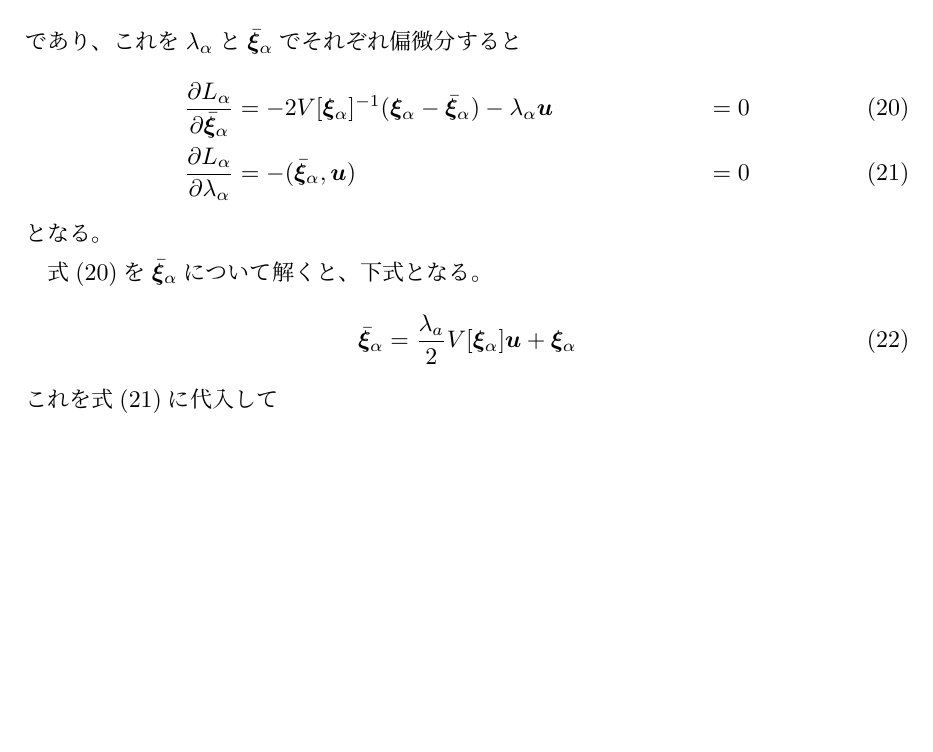
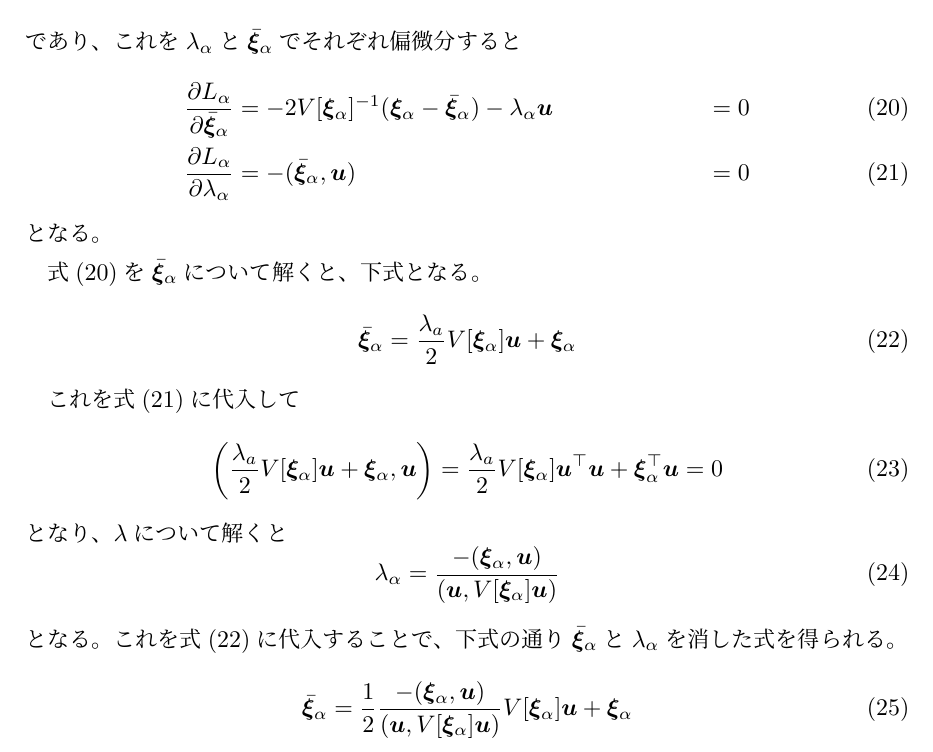
Before and after one commit to NumataTeruaki/AIP_report, a LaTeX document (AIP_report.tex): part of page 6 of 6, cut so that both start at the same text, the shorter picture padded with empty space. Compiled offline with pLaTeX and dvipdfmx.

Commit message:
ラムダ消えたところまで

```diff
--- a/AIP_report.tex
+++ b/AIP_report.tex
@@ -174,7 +174,18 @@
       \begin{equation}
         \bxia = \frac{\lambda_a}{2}V[\xia]\bm{u} + \xia \label{eq:fbxia}
       \end{equation}
+
       これを式(\ref{eq:partlambda})に代入して
-
+      \begin{equation}
+        \left(\frac{\lambda_a}{2}V[\xia]\bm{u} + \xia, \bm{u} \right) = \frac{\lambda_a}{2}V[\xia]\bm{u}^\top\bm{u} + \xia^\top\bm{u} = 0 \label{eq:flambda}
+      \end{equation}
+      となり、$\lambda$について解くと
+      \begin{equation}
+        \lambda_\alpha = \frac{-(\xia, \bm{u})}{(\bm{u}, V[\xia]\bm{u})}
+      \end{equation}
+      となる。これを式(\ref{eq:fbxia})に代入することで、下式の通り$\bxia$と$\lambda_\alpha$を消した式を得られる。
+      \begin{equation}
+        \bxia = \frac{1}{2}\frac{-(\xia, \bm{u})}{(\bm{u}, V[\xia]\bm{u})}V[\xia]\bm{u} + \xia
+      \end{equation}
 
 \end{document}
```
